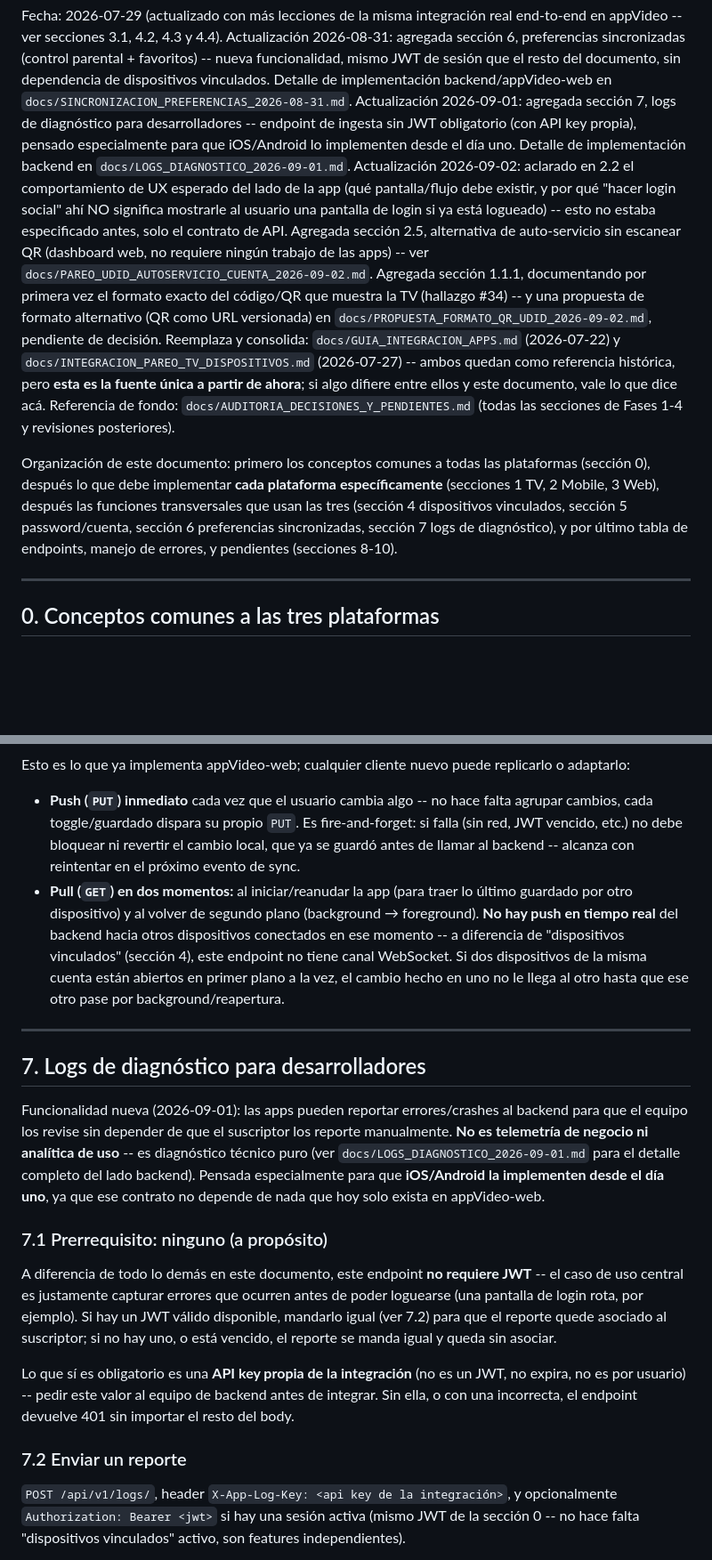
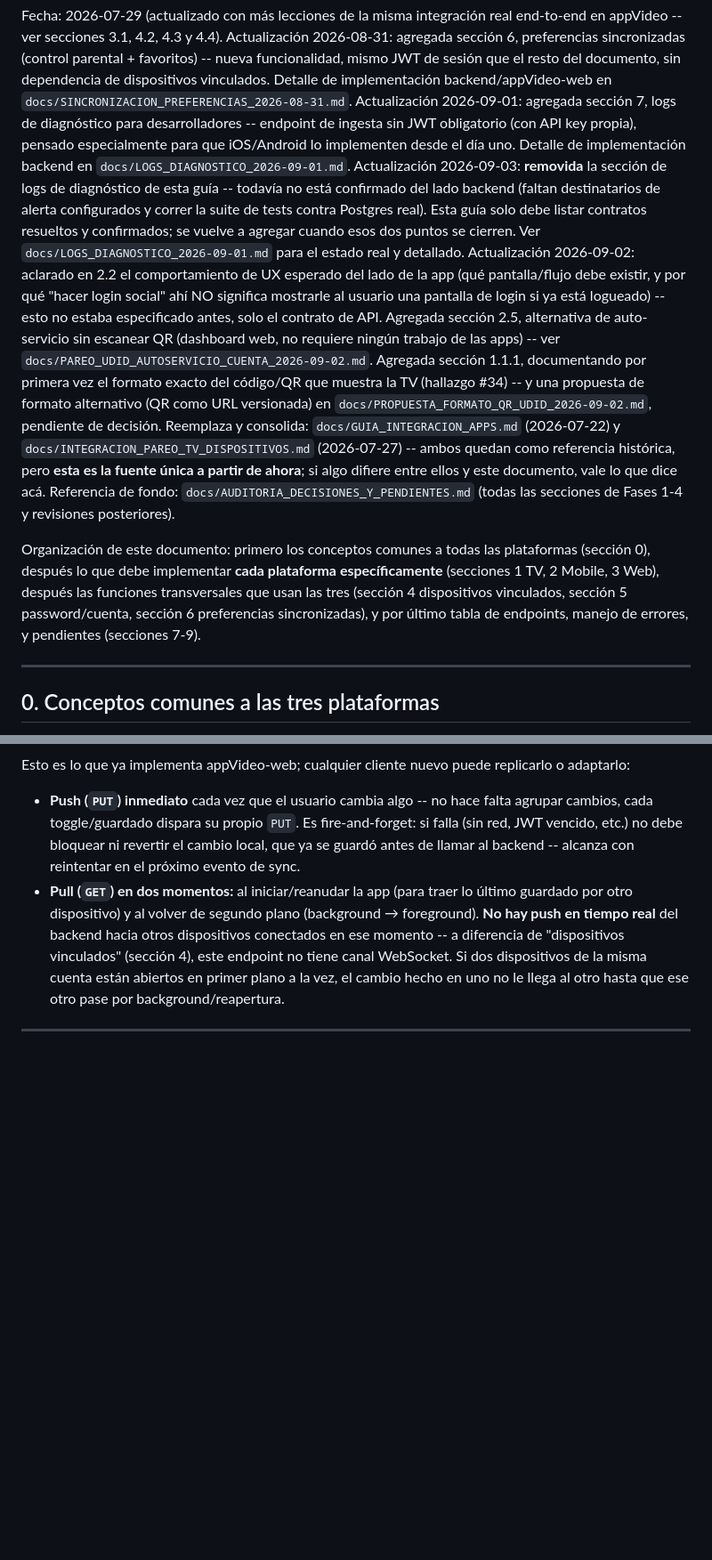
Before and after one commit to leompe8907/panaccess_wind_integration, a Markdown page: docs/GUIA_INTEGRACION_UNIFICADA.md, 2 parts joined by grey strips. Shown at 89% size. Drawn GitHub-style; blank space fills up the shorter version.

```diff
--- a/docs/GUIA_INTEGRACION_UNIFICADA.md
+++ b/docs/GUIA_INTEGRACION_UNIFICADA.md
@@ -3,11 +3,12 @@
 Fecha: 2026-07-29 (actualizado con más lecciones de la misma integración real end-to-end en appVideo -- ver secciones 3.1, 4.2, 4.3 y 4.4).
 Actualización 2026-08-31: agregada sección 6, preferencias sincronizadas (control parental + favoritos) -- nueva funcionalidad, mismo JWT de sesión que el resto del documento, sin dependencia de dispositivos vinculados. Detalle de implementación backend/appVideo-web en `docs/SINCRONIZACION_PREFERENCIAS_2026-08-31.md`.
 Actualización 2026-09-01: agregada sección 7, logs de diagnóstico para desarrolladores -- endpoint de ingesta sin JWT obligatorio (con API key propia), pensado especialmente para que iOS/Android lo implementen desde el día uno. Detalle de implementación backend en `docs/LOGS_DIAGNOSTICO_2026-09-01.md`.
+Actualización 2026-09-03: **removida** la sección de logs de diagnóstico de esta guía -- todavía no está confirmado del lado backend (faltan destinatarios de alerta configurados y correr la suite de tests contra Postgres real). Esta guía solo debe listar contratos resueltos y confirmados; se vuelve a agregar cuando esos dos puntos se cierren. Ver `docs/LOGS_DIAGNOSTICO_2026-09-01.md` para el estado real y detallado.
 Actualización 2026-09-02: aclarado en 2.2 el comportamiento de UX esperado del lado de la app (qué pantalla/flujo debe existir, y por qué "hacer login social" ahí NO significa mostrarle al usuario una pantalla de login si ya está logueado) -- esto no estaba especificado antes, solo el contrato de API. Agregada sección 2.5, alternativa de auto-servicio sin escanear QR (dashboard web, no requiere ningún trabajo de las apps) -- ver `docs/PAREO_UDID_AUTOSERVICIO_CUENTA_2026-09-02.md`. Agregada sección 1.1.1, documentando por primera vez el formato exacto del código/QR que muestra la TV (hallazgo #34) -- y una propuesta de formato alternativo (QR como URL versionada) en `docs/PROPUESTA_FORMATO_QR_UDID_2026-09-02.md`, pendiente de decisión.
 Reemplaza y consolida: `docs/GUIA_INTEGRACION_APPS.md` (2026-07-22) y `docs/INTEGRACION_PAREO_TV_DISPOSITIVOS.md` (2026-07-27) -- ambos quedan como referencia histórica, pero **esta es la fuente única a partir de ahora**; si algo difiere entre ellos y este documento, vale lo que dice acá.
 Referencia de fondo: `docs/AUDITORIA_DECISIONES_Y_PENDIENTES.md` (todas las secciones de Fases 1-4 y revisiones posteriores).
 
-Organización de este documento: primero los conceptos comunes a todas las plataformas (sección 0), después lo que debe implementar **cada plataforma específicamente** (secciones 1 TV, 2 Mobile, 3 Web), después las funciones transversales que usan las tres (sección 4 dispositivos vinculados, sección 5 password/cuenta, sección 6 preferencias sincronizadas, sección 7 logs de diagnóstico), y por último tabla de endpoints, manejo de errores, y pendientes (secciones 8-10).
+Organización de este documento: primero los conceptos comunes a todas las plataformas (sección 0), después lo que debe implementar **cada plataforma específicamente** (secciones 1 TV, 2 Mobile, 3 Web), después las funciones transversales que usan las tres (sección 4 dispositivos vinculados, sección 5 password/cuenta, sección 6 preferencias sincronizadas), y por último tabla de endpoints, manejo de errores, y pendientes (secciones 7-9).
 
 ---
 
@@ -314,17 +315,3 @@ Esto es lo que ya implementa appVideo-web; cualquier cliente nuevo puede replica
 
 ---
 
-## 7. Logs de diagnóstico para desarrolladores
-
-Funcionalidad nueva (2026-09-01): las apps pueden reportar errores/crashes al backend para que el equipo los revise sin depender de que el suscriptor los reporte manualmente. **No es telemetría de negocio ni analítica de uso** -- es diagnóstico técnico puro (ver `docs/LOGS_DIAGNOSTICO_2026-09-01.md` para el detalle completo del lado backend). Pensada especialmente para que **iOS/Android la implementen desde el día uno**, ya que ese contrato no depende de nada que hoy solo exista en appVideo-web.
-
-### 7.1 Prerrequisito: ninguno (a propósito)
-
-A diferencia de todo lo demás en este documento, este endpoint **no requiere JWT** -- el caso de uso central es justamente capturar errores que ocurren antes de poder loguearse (una pantalla de login rota, por ejemplo). Si hay un JWT válido disponible, mandarlo igual (ver 7.2) para que el reporte quede asociado al suscriptor; si no hay uno, o está vencido, el reporte se manda igual y queda sin asociar.
-
-Lo que sí es obligatorio es una **API key propia de la integración** (no es un JWT, no expira, no es por usuario) -- pedir este valor al equipo de backend antes de integrar. Sin ella, o con una incorrecta, el endpoint devuelve 401 sin importar el resto del body.
-
-### 7.2 Enviar un reporte
-
-`POST /api/v1/logs/`, header `X-App-Log-Key: <api key de la integración>`, y opcionalmente `Authorization: Bearer <jwt>` si hay una sesión activa (mismo JWT de la sección 0 -- no hace falta "dispositivos vinculados" activo, son features independientes).
-
```
Also changed, not shown: other parts of docs/GUIA_INTEGRACION_UNIFICADA.md (+4 -43 lines), docs/GUIA_CREAR_LLAVES_RECAPTCHA_2026-08-26.md (+1 -1 lines), docs/GUIA_RECAPTCHA_MOBILE_IOS_ANDROID_2026-09-03.md (added, +157 -0 lines).
